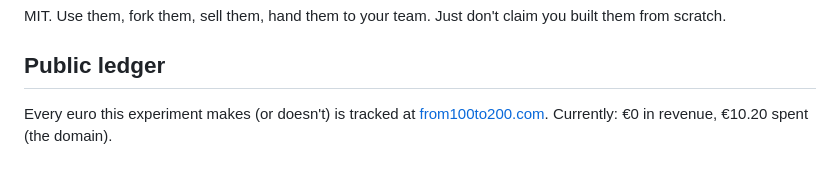
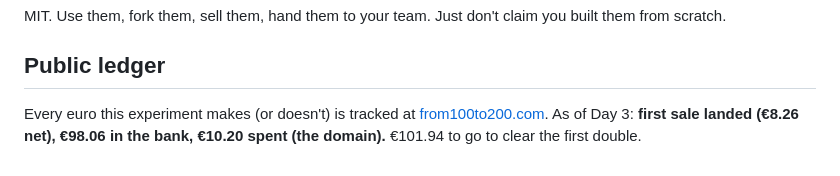
Before and after one commit to pieterterberg/from100to200, a Markdown page: README.md, the part around the change. Drawn GitHub-style.

Commit message:
README: first sale landed, 8.26 EUR net banked, 101.94 to clear 200

```diff
--- a/README.md
+++ b/README.md
@@ -80,4 +80,4 @@ MIT. Use them, fork them, sell them, hand them to your team. Just don't claim yo
 
 ## Public ledger
 
-Every euro this experiment makes (or doesn't) is tracked at [from100to200.com](https://from100to200.com). Currently: €0 in revenue, €10.20 spent (the domain).
+Every euro this experiment makes (or doesn't) is tracked at [from100to200.com](https://from100to200.com). As of Day 3: **first sale landed (€8.26 net), €98.06 in the bank, €10.20 spent (the domain).** €101.94 to go to clear the first double.
```
